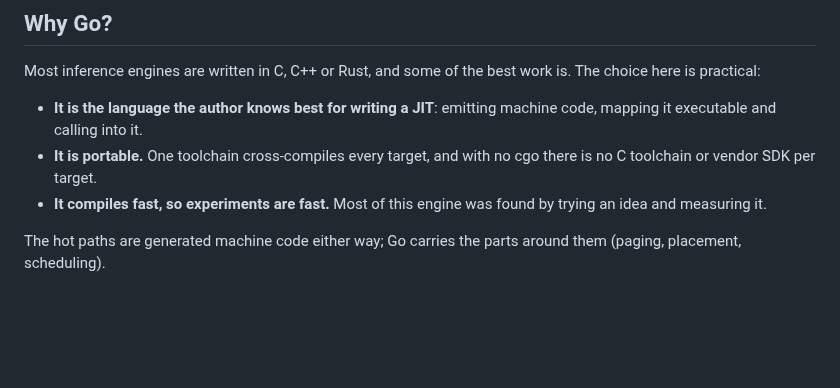
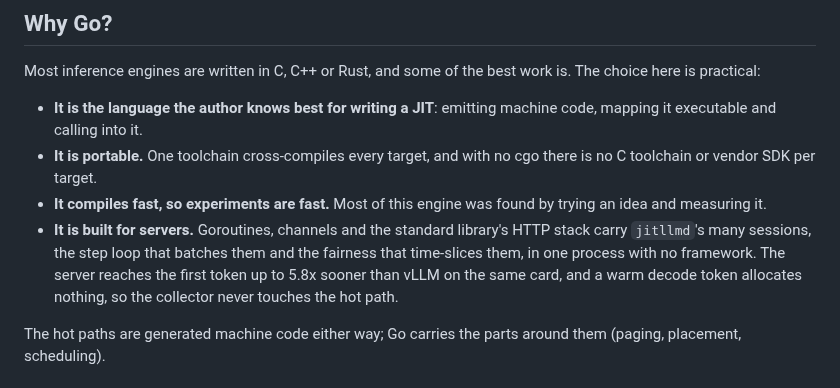
Before and after one commit to samyfodil/jitllm, a Markdown page: README.md, the part around the change. GitHub-like rendering; blank space fills up the shorter version.

Commit message:
readme: why Go, for the server too

```diff
--- a/README.md
+++ b/README.md
@@ -246,6 +246,12 @@ is. The choice here is practical:
   there is no C toolchain or vendor SDK per target.
 - **It compiles fast, so experiments are fast.** Most of this engine was found
   by trying an idea and measuring it.
+- **It is built for servers.** Goroutines, channels and the standard
+  library's HTTP stack carry `jitllmd`'s many sessions, the step loop that
+  batches them and the fairness that time-slices them, in one process with no
+  framework. The server reaches the first token up to 5.8x sooner than vLLM
+  on the same card, and a warm decode token allocates nothing, so the
+  collector never touches the hot path.
 
 The hot paths are generated machine code either way; Go carries the parts around
 them (paging, placement, scheduling).
```
